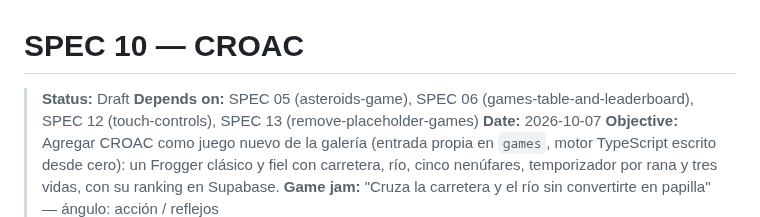
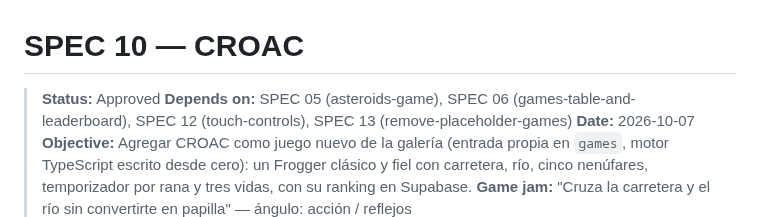
Before and after one commit to djuata/arcade-vault, a Markdown page: specs/10-croac-game.md, the part around the change. GitHub-like rendering.

Commit message:
docs: approve spec 10 croac

```diff
--- a/specs/10-croac-game.md
+++ b/specs/10-croac-game.md
@@ -1,6 +1,6 @@
 # SPEC 10 — CROAC
 
-> **Status:** Draft
+> **Status:** Approved
 > **Depends on:** SPEC 05 (asteroids-game), SPEC 06 (games-table-and-leaderboard), SPEC 12 (touch-controls), SPEC 13 (remove-placeholder-games)
 > **Date:** 2026-10-07
 > **Objective:** Agregar CROAC como juego nuevo de la galería (entrada propia en `games`, motor TypeScript escrito desde cero): un Frogger clásico y fiel con carretera, río, cinco nenúfares, temporizador por rana y tres vidas, con su ranking en Supabase.
```
